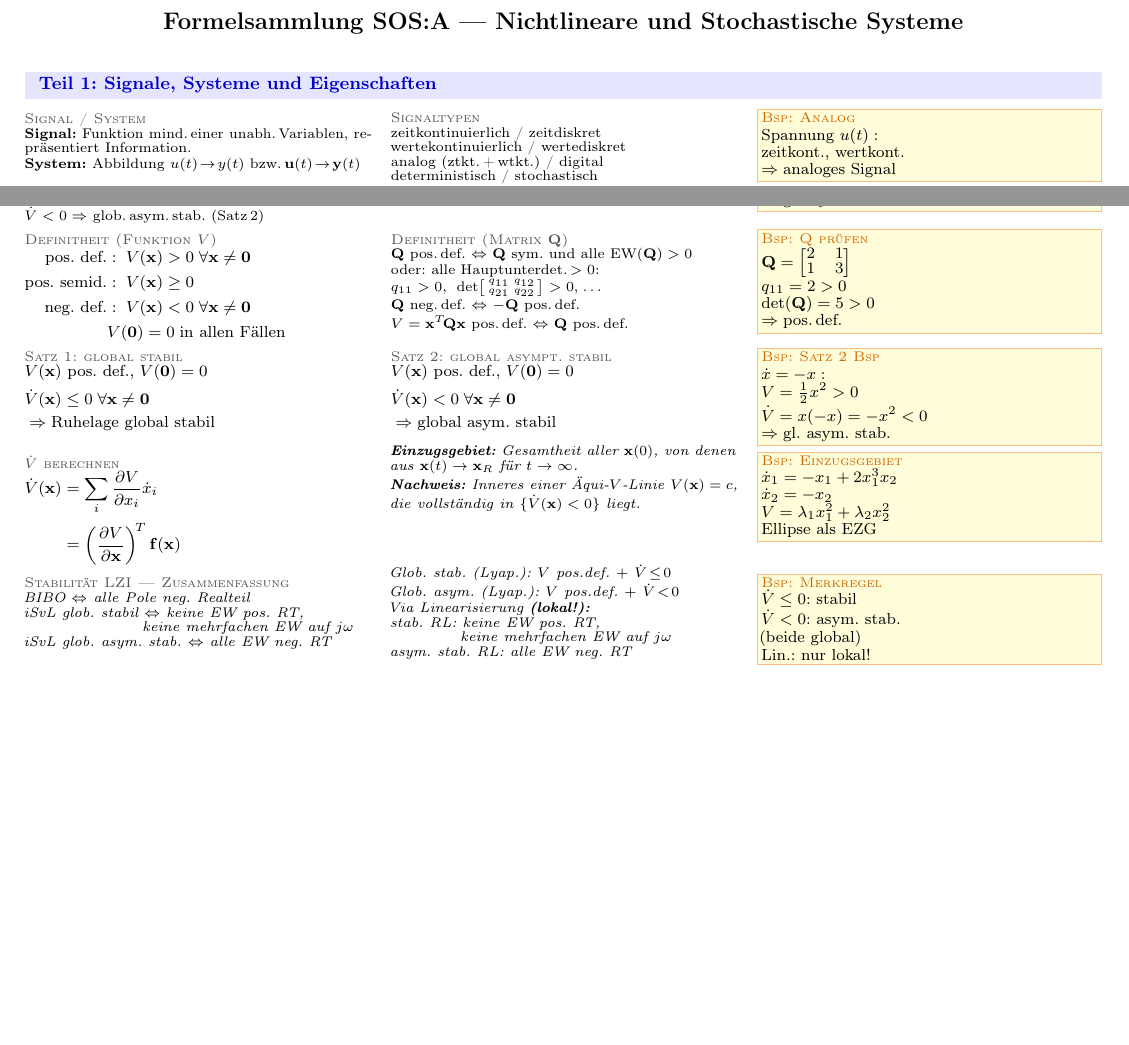
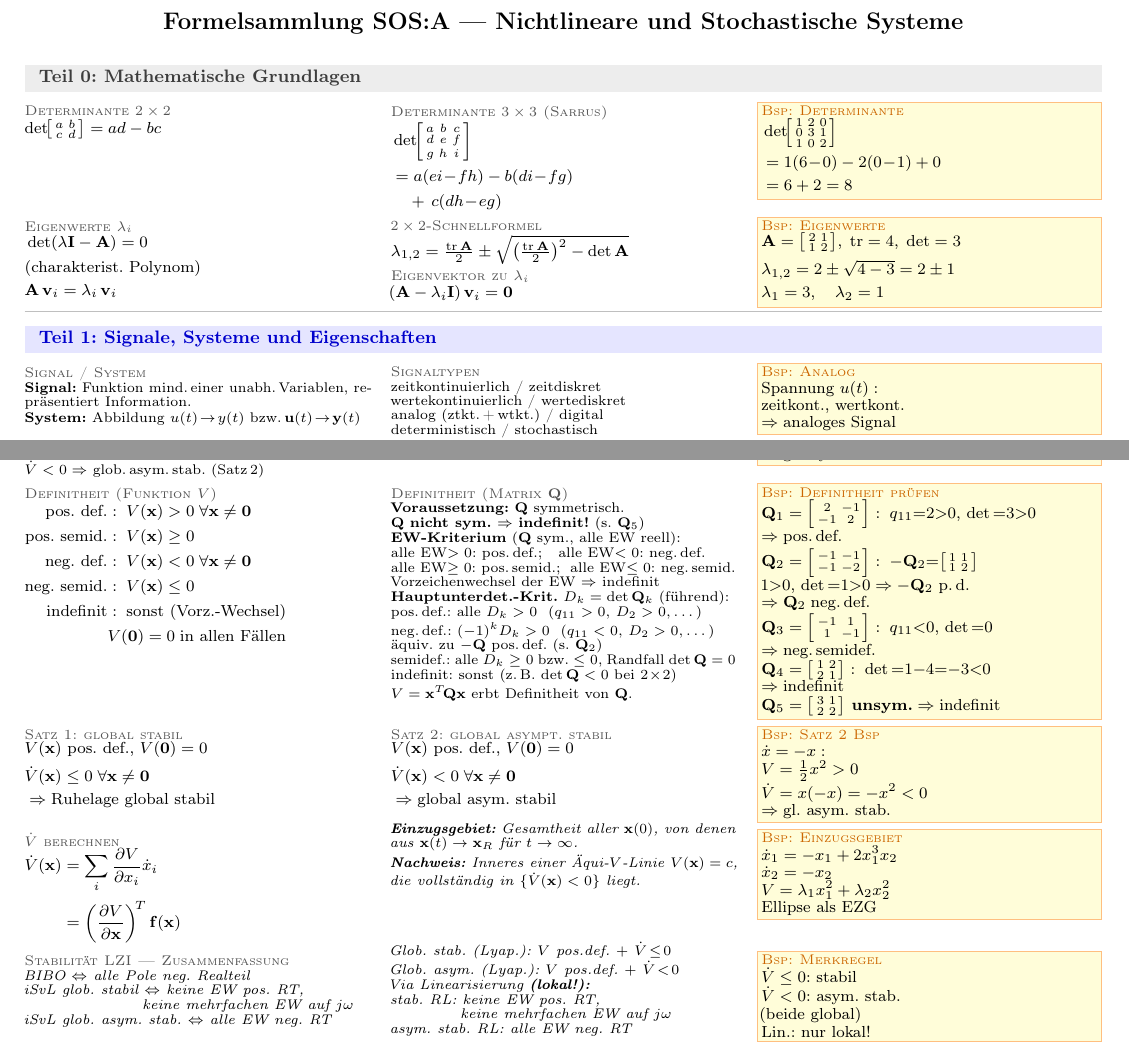
Before and after one commit to landflen/MSY-FS, a LaTeX document (SOS:A/SOS_A_FS/SOS_A_FS.tex, which reads SOS:A/SOS_A_FS/parts/00_grundlagen.tex, SOS:A/SOS_A_FS/parts/02_zustandsraum_lyapunov.tex): two parts of pages 1 and 3 of 4, joined at a grey line, cut so that both start at the same text, the shorter picture padded with empty space. Compiled offline with pdfLaTeX.

Commit message:
SOS:A FS: Teil 0 (Determinanten/Eigenwerte) + Definitheit-Prüfung erweitert

```diff
--- a/SOS:A/SOS_A_FS/SOS_A_FS.tex
+++ b/SOS:A/SOS_A_FS/SOS_A_FS.tex
@@ -24,6 +24,7 @@
 \setlength{\fboxrule}{0.3pt}
 
 % ---- Farbschema: eine Farbe pro Kapitel ------------------
+\colorlet{cKap0}{black!70}          % Teil 0: Mathematische Grundlagen
 \colorlet{cKap1}{blue}              % Teil 1: Signale & Systeme
 \colorlet{cKap2}{teal}              % Teil 2: Routh-Schema
 \colorlet{cKap3}{violet}            % Teil 3: Zustandsraum & ÜF
--- /dev/null
+++ b/SOS:A/SOS_A_FS/parts/00_grundlagen.tex
@@ -0,0 +1,42 @@
+% ============================================================
+%  SOS/A FORMELSAMMLUNG — Teil 0
+%  Mathematische Grundlagen | Determinanten & Eigenwerte
+% ============================================================
+
+\bereich[cKap0]{Teil 0: Mathematische Grundlagen}
+
+\begin{formelreihe}
+  \formelblock{Determinante $2\times2$}{
+    \det\!\begin{bsmallmatrix}a&b\\c&d\end{bsmallmatrix}=ad-bc} &
+  \formelblock{Determinante $3\times3$ (Sarrus)}{\begin{aligned}
+    &\det\!\begin{bsmallmatrix}a&b&c\\d&e&f\\g&h&i\end{bsmallmatrix}\\
+    &=a(ei\!-\!fh)-b(di\!-\!fg)\\
+    &\quad+\,c(dh\!-\!eg)
+  \end{aligned}} &
+  \beispielblock{Determinante}{\begin{aligned}
+    &\det\!\begin{bsmallmatrix}1&2&0\\0&3&1\\1&0&2\end{bsmallmatrix}\\
+    &=1(6\!-\!0)-2(0\!-\!1)+0\\
+    &=6+2=8
+  \end{aligned}} \\[0.3em]
+
+  \formelblock{Eigenwerte $\lambda_i$}{\begin{aligned}
+    &\det(\lambda\mathbf{I}-\mathbf{A})=0\\
+    &\text{(charakterist. Polynom)}\\
+    &\mathbf{A}\,\mathbf{v}_i=\lambda_i\,\mathbf{v}_i
+  \end{aligned}} &
+  \parbox[t]{\linewidth}{%
+    \formelblock{$2\times2$-Schnellformel}{%
+      \lambda_{1,2}=\tfrac{\operatorname{tr}\mathbf{A}}{2}\pm
+      \sqrt{\bigl(\tfrac{\operatorname{tr}\mathbf{A}}{2}\bigr)^2-\det\mathbf{A}}}\\[0.25em]%
+    \formelblock{Eigenvektor zu $\lambda_i$}{%
+      (\mathbf{A}-\lambda_i\mathbf{I})\,\mathbf{v}_i=\mathbf{0}}} &
+  \beispielblock{Eigenwerte}{\begin{aligned}
+    &\mathbf{A}=\begin{bsmallmatrix}2&1\\1&2\end{bsmallmatrix},\;
+    \operatorname{tr}=4,\;\det=3\\
+    &\lambda_{1,2}=2\pm\sqrt{4-3}=2\pm1\\
+    &\lambda_1=3,\quad\lambda_2=1
+  \end{aligned}} \\
+\end{formelreihe}
+\bereichende
+
+% ============================================================
--- a/SOS:A/SOS_A_FS/parts/02_zustandsraum_lyapunov.tex
+++ b/SOS:A/SOS_A_FS/parts/02_zustandsraum_lyapunov.tex
@@ -292,22 +292,42 @@
     \text{pos. def.}&:\;V(\mathbf{x})>0\;\forall\mathbf{x}\neq\mathbf{0}\\
     \text{pos. semid.}&:\;V(\mathbf{x})\geq0\\
     \text{neg. def.}&:\;V(\mathbf{x})<0\;\forall\mathbf{x}\neq\mathbf{0}\\
+    \text{neg. semid.}&:\;V(\mathbf{x})\leq0\\
+    \text{indefinit}&:\;\text{sonst (Vorz.-Wechsel)}\\
     &V(\mathbf{0})=0\;\text{in allen Fällen}
   \end{aligned}} &
   \parbox[t]{\linewidth}{%
     {\scriptsize\scshape\color{gray!65!black} Definitheit (Matrix $\mathbf{Q}$)}\\[0.03em]%
     \scriptsize
-    $\mathbf{Q}$ pos.\,def.\ $\Leftrightarrow$ $\mathbf{Q}$ sym.\ und alle EW$(\mathbf{Q})>0$\\[0.05em]
-    oder: alle Hauptunterdet.\,$>0$:\\[0.03em]
-    \quad$q_{11}>0$,\;
-    $\det\!\left[\begin{smallmatrix}q_{11}&q_{12}\\q_{21}&q_{22}\end{smallmatrix}\right]>0$,\;\ldots\\[0.08em]
-    $\mathbf{Q}$ neg.\,def.\ $\Leftrightarrow$ $-\mathbf{Q}$ pos.\,def.\\[0.08em]
-    $V=\mathbf{x}^T\!\mathbf{Q}\mathbf{x}$ pos.\,def.\ $\Leftrightarrow$ $\mathbf{Q}$ pos.\,def.} &
-  \beispielblock{Q prüfen}{%
-    \mathbf{Q}=\begin{bmatrix}2&1\\1&3\end{bmatrix}\\[0.1em]
-    q_{11}=2>0\\
-    \det(\mathbf{Q})=5>0\\
-    \Rightarrow\text{pos.\,def.}} \\[0.3em]
+    \textbf{Voraussetzung:} $\mathbf{Q}$ symmetrisch.\\[0.02em]
+    \quad$\mathbf{Q}$ \textbf{nicht sym.}\ $\Rightarrow$ \textbf{indefinit!} (s.\ $\mathbf{Q}_5$)\\[0.05em]
+    \textbf{EW-Kriterium} ($\mathbf{Q}$ sym., alle EW reell):\\[0.02em]
+    \quad alle EW$>0$: pos.\,def.;\quad alle EW$<0$: neg.\,def.\\[0.02em]
+    \quad alle EW$\geq0$: pos.\,semid.;\; alle EW$\leq0$: neg.\,semid.\\[0.02em]
+    \quad Vorzeichenwechsel der EW $\Rightarrow$ indefinit\\[0.05em]
+    \textbf{Hauptunterdet.-Krit.}\ $D_k=\det\mathbf{Q}_k$ (führend):\\[0.02em]
+    \quad pos.\,def.: alle $D_k>0$ \ ($q_{11}>0,\,D_2>0,\dots$)\\[0.02em]
+    \quad neg.\,def.: $(-1)^k D_k>0$ \ ($q_{11}<0,\,D_2>0,\dots$)\\[0.02em]
+    \qquad äquiv.\ zu $-\mathbf{Q}$ pos.\,def.\ (s.\ $\mathbf{Q}_2$)\\[0.02em]
+    \quad semidef.: alle $D_k\geq0$ bzw.\ $\leq0$, Randfall $\det\mathbf{Q}=0$\\[0.02em]
+    \quad indefinit: sonst (z.\,B.\ $\det\mathbf{Q}<0$ bei $2\!\times\!2$)\\[0.05em]
+    $V=\mathbf{x}^T\!\mathbf{Q}\mathbf{x}$ erbt Definitheit von $\mathbf{Q}$.} &
+  \beispielblock{Definitheit prüfen}{%
+    \mathbf{Q}_1=\begin{bsmallmatrix}2&-1\\-1&2\end{bsmallmatrix}:\;
+    q_{11}{=}2{>}0,\,\det{=}3{>}0\\
+    \Rightarrow\text{pos.\,def.}\\[0.1em]
+    \mathbf{Q}_2=\begin{bsmallmatrix}-1&-1\\-1&-2\end{bsmallmatrix}:\;
+    -\mathbf{Q}_2{=}\begin{bsmallmatrix}1&1\\1&2\end{bsmallmatrix}\\
+    1{>}0,\,\det{=}1{>}0\Rightarrow-\mathbf{Q}_2\text{ p.\,d.}\\
+    \Rightarrow\mathbf{Q}_2\;\text{neg.\,def.}\\[0.1em]
+    \mathbf{Q}_3=\begin{bsmallmatrix}-1&1\\1&-1\end{bsmallmatrix}:\;
+    q_{11}{<}0,\,\det{=}0\\
+    \Rightarrow\text{neg.\,semidef.}\\[0.1em]
+    \mathbf{Q}_4=\begin{bsmallmatrix}1&2\\2&1\end{bsmallmatrix}:\;
+    \det{=}1{-}4{=}{-}3{<}0\\
+    \Rightarrow\text{indefinit}\\[0.1em]
+    \mathbf{Q}_5=\begin{bsmallmatrix}3&1\\2&2\end{bsmallmatrix}\text{ \textbf{unsym.}}
+    \Rightarrow\text{indefinit}} \\[0.3em]
 
   \formelblock{Satz 1: global stabil}{\begin{aligned}
     &V(\mathbf{x})\text{ pos. def., }V(\mathbf{0})=0\\
```
Also changed, not shown: SOS:A/SOS_A_FS/CLAUDE.md (+3 -0 lines), SOS:A/SOS_A_FS/SOS_A_FS.tex (1 more changed lines).
